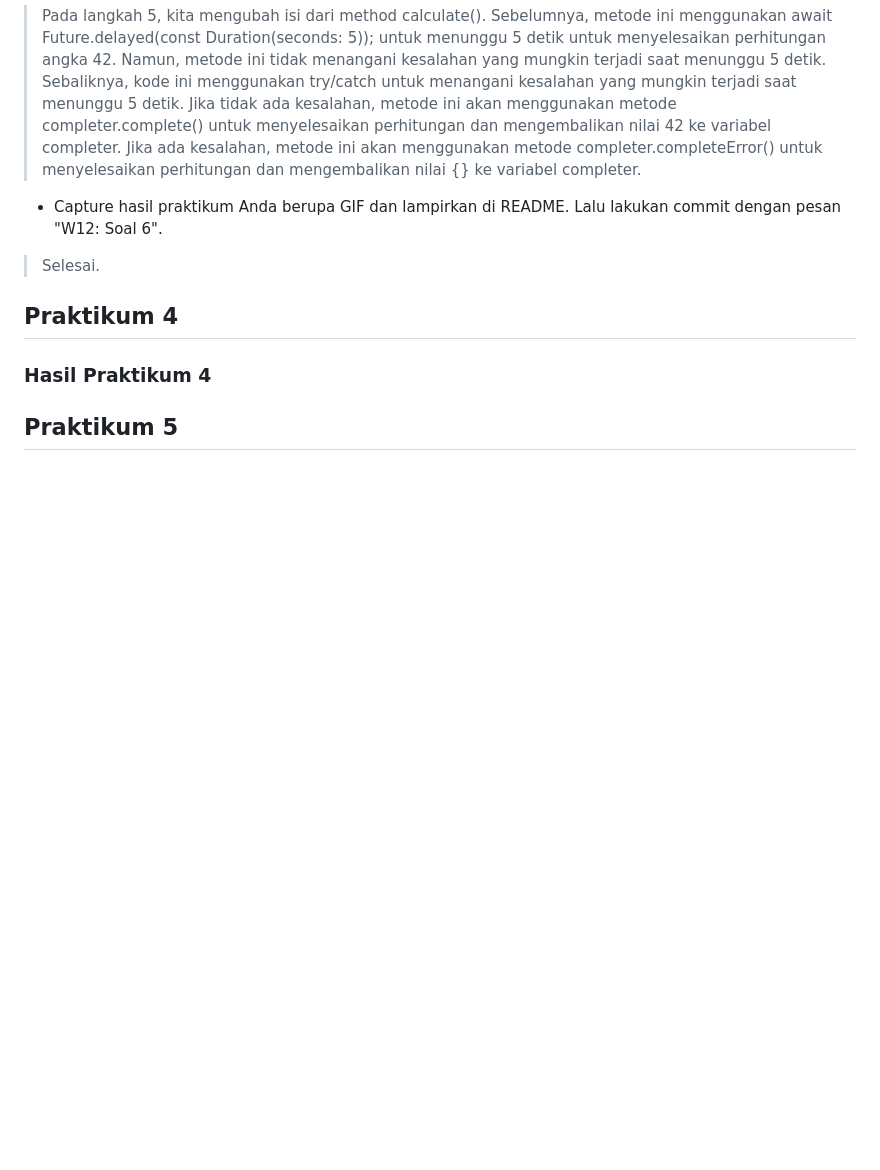
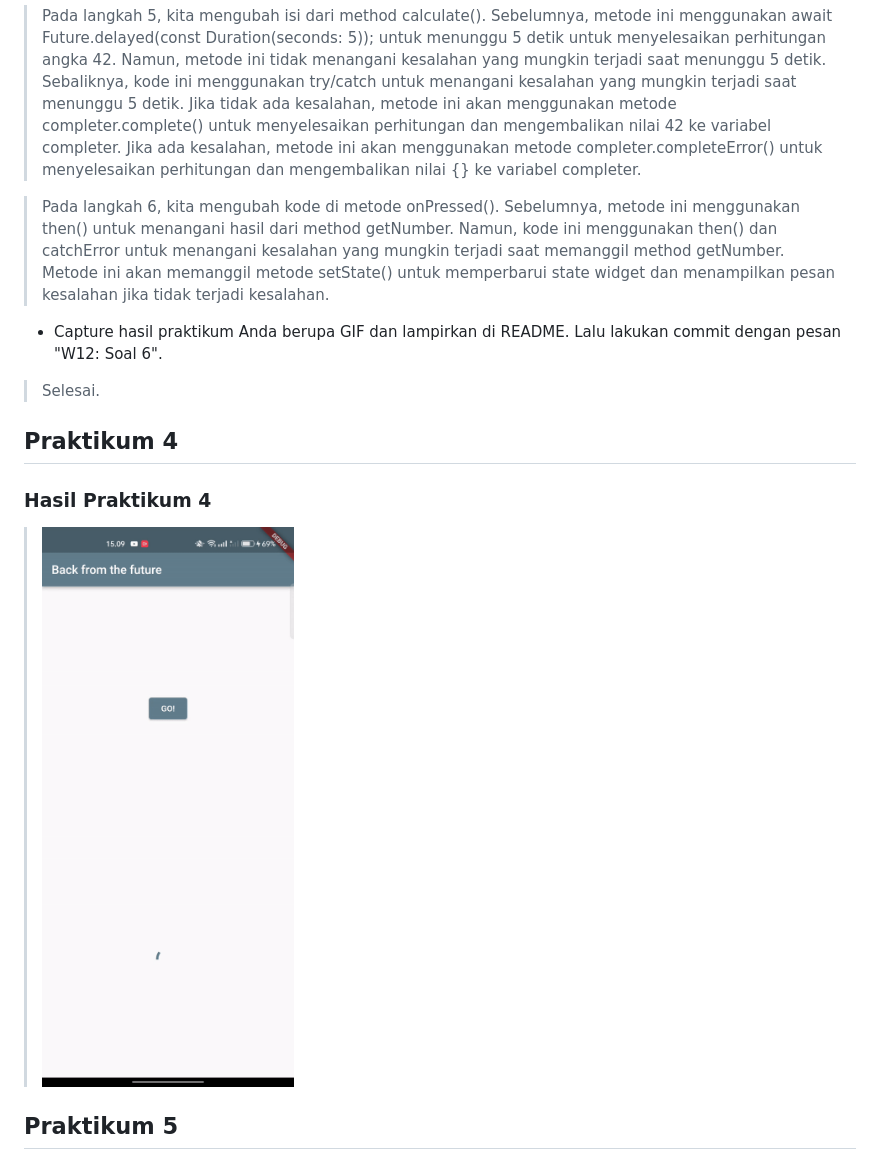
Before and after one commit to AzisilhamK463/2141720145-mobile-2023, a Markdown page: week-12/README.md, the part around the change. GitHub-like rendering; blank space fills up the shorter version.

Commit message:
update soal 6

```diff
--- a/week-12/README.md
+++ b/week-12/README.md
@@ -71,6 +71,8 @@
 - Jelaskan maksud perbedaan kode langkah 2 dengan langkah 5-6 tersebut!
 > Pada langkah 5, kita mengubah isi dari method calculate(). Sebelumnya, metode ini menggunakan await Future.delayed(const Duration(seconds: 5)); untuk menunggu 5 detik untuk menyelesaikan perhitungan angka 42. Namun, metode ini tidak menangani kesalahan yang mungkin terjadi saat menunggu 5 detik. Sebaliknya, kode ini menggunakan try/catch untuk menangani kesalahan yang mungkin terjadi saat menunggu 5 detik. Jika tidak ada kesalahan, metode ini akan menggunakan metode completer.complete() untuk menyelesaikan perhitungan dan mengembalikan nilai 42 ke variabel completer. Jika ada kesalahan, metode ini akan menggunakan metode completer.completeError() untuk menyelesaikan perhitungan dan mengembalikan nilai {} ke variabel completer.
 
+> Pada langkah 6, kita mengubah kode di metode onPressed(). Sebelumnya, metode ini menggunakan then() untuk menangani hasil dari method getNumber. Namun, kode ini menggunakan then() dan catchError untuk menangani kesalahan yang mungkin terjadi saat memanggil method getNumber. Metode ini akan memanggil metode setState() untuk memperbarui state widget dan menampilkan pesan kesalahan jika tidak terjadi kesalahan.
+
 - Capture hasil praktikum Anda berupa GIF dan lampirkan di README. Lalu lakukan commit dengan pesan "W12: Soal 6".
 > Selesai.
 
@@ -78,6 +80,7 @@
 
 ### Hasil Praktikum 4
 
+> ![Hasil Praktikum 4](./docs/hasil%20praktikum%204.gif)
 
 
 ## Praktikum 5
```
